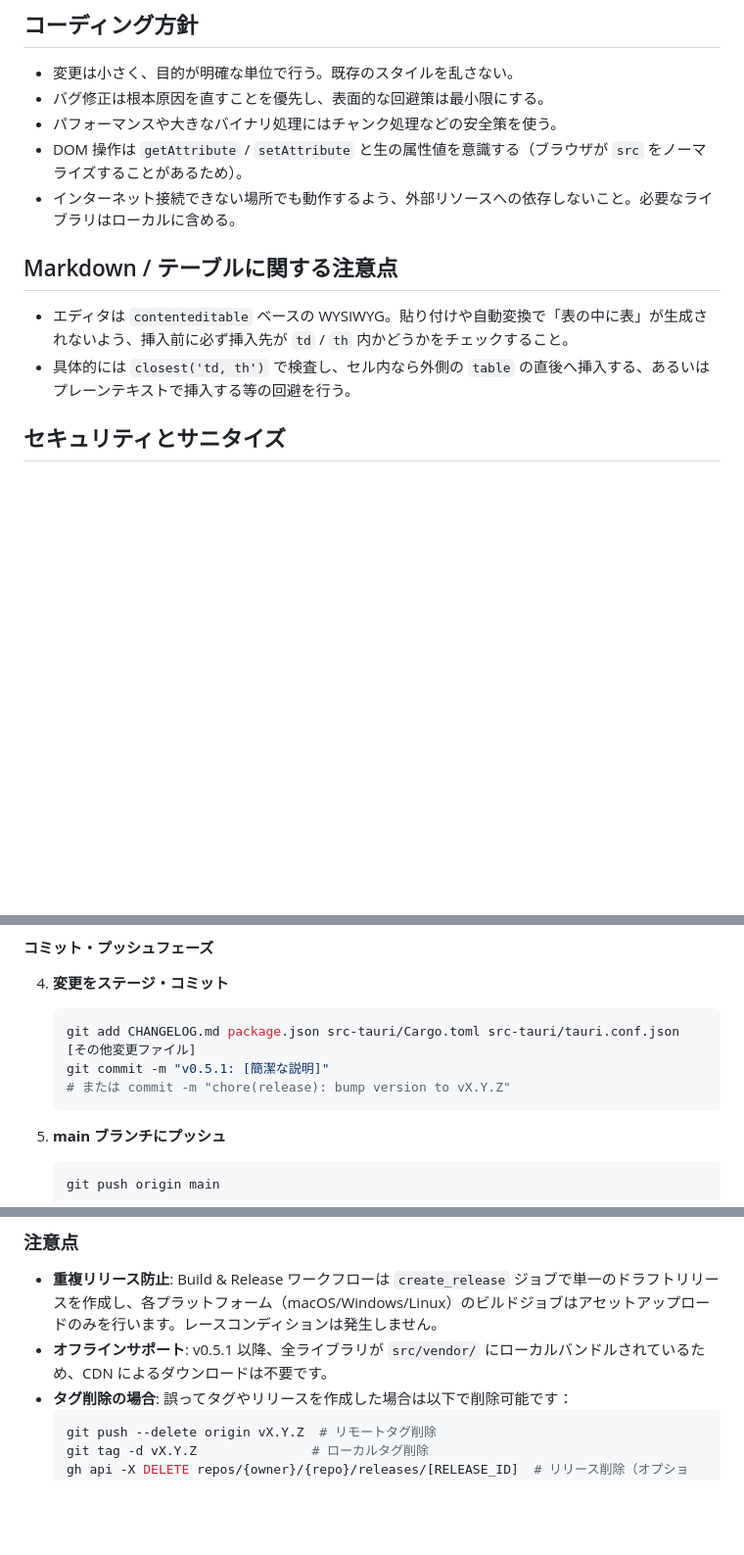
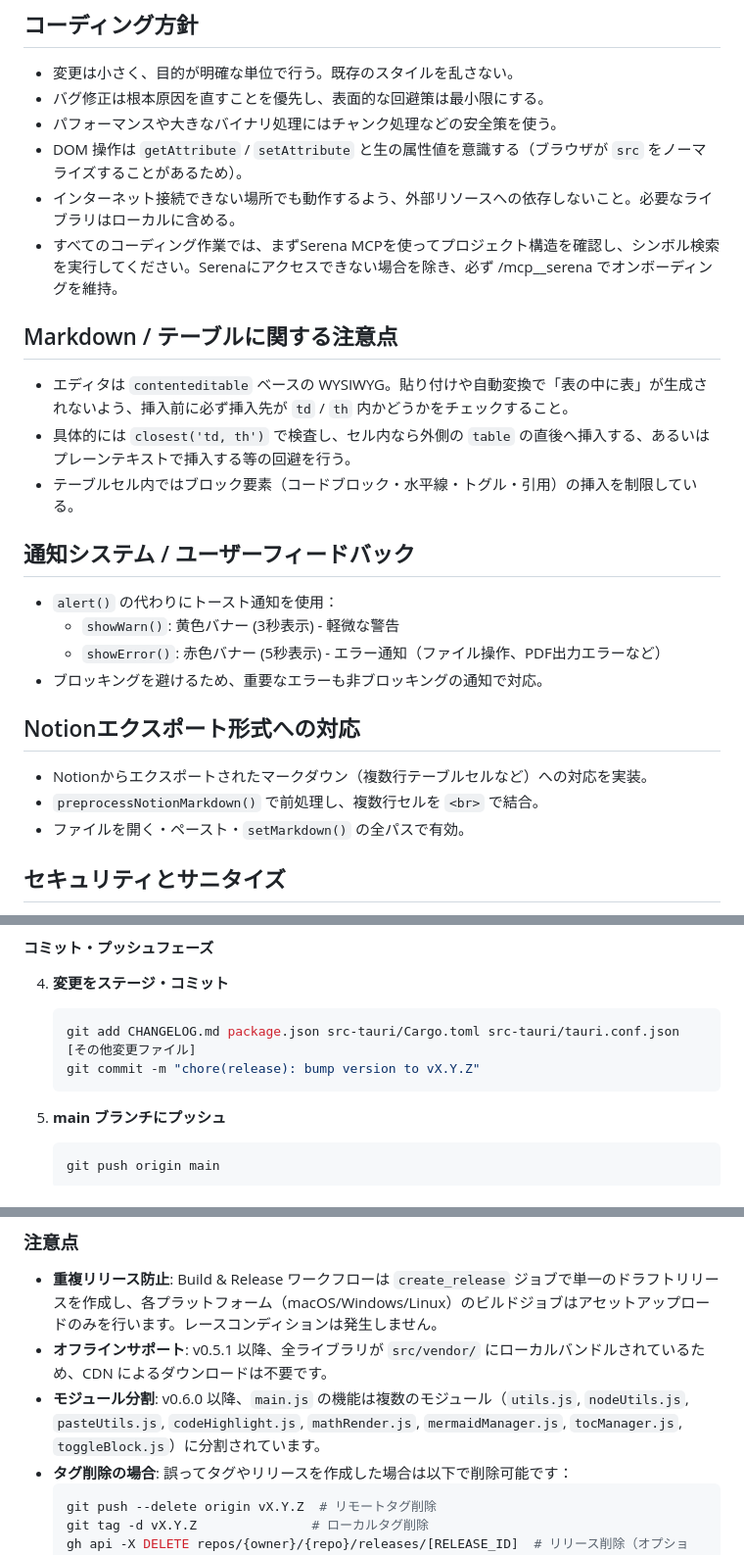
Before and after one commit to MasaakiS/SuMark, a Markdown page: .github/copilot-instructions.md, 3 parts joined by grey strips. Shown at 98% size. Rendered like a GitHub page; blank space fills up the shorter version.

````diff
--- a/.github/copilot-instructions.md
+++ b/.github/copilot-instructions.md
@@ -29,10 +38,23 @@ npm run dev
 - パフォーマンスや大きなバイナリ処理にはチャンク処理などの安全策を使う。
 - DOM 操作は `getAttribute` / `setAttribute` と生の属性値を意識する（ブラウザが `src` をノーマライズすることがあるため）。
 - インターネット接続できない場所でも動作するよう、外部リソースへの依存しないこと。必要なライブラリはローカルに含める。
+- すべてのコーディング作業では、まずSerena MCPを使ってプロジェクト構造を確認し、シンボル検索を実行してください。Serenaにアクセスできない場合を除き、必ず /mcp__serena でオンボーディングを維持。
 
 ## Markdown / テーブルに関する注意点
 - エディタは `contenteditable` ベースの WYSIWYG。貼り付けや自動変換で「表の中に表」が生成されないよう、挿入前に必ず挿入先が `td` / `th` 内かどうかをチェックすること。
 - 具体的には `closest('td, th')` で検査し、セル内なら外側の `table` の直後へ挿入する、あるいはプレーンテキストで挿入する等の回避を行う。
+- テーブルセル内ではブロック要素（コードブロック・水平線・トグル・引用）の挿入を制限している。
+
+## 通知システム / ユーザーフィードバック
+- `alert()` の代わりにトースト通知を使用：
+  - `showWarn()`: 黄色バナー (3秒表示) - 軽微な警告
+  - `showError()`: 赤色バナー (5秒表示) - エラー通知（ファイル操作、PDF出力エラーなど）
+- ブロッキングを避けるため、重要なエラーも非ブロッキングの通知で対応。
+
+## Notionエクスポート形式への対応
+- Notionからエクスポートされたマークダウン（複数行テーブルセルなど）への対応を実装。
+- `preprocessNotionMarkdown()` で前処理し、複数行セルを `<br>` で結合。
+- ファイルを開く・ペースト・`setMarkdown()` の全パスで有効。
 
 ## セキュリティとサニタイズ
 - 外部HTMLを挿入するときは `escapeHtml` 等でテキストをエスケープする。意図的に生HTMLを保持する場合は明記する。
@@ -88,8 +111,7 @@ npm run dev
 4. **変更をステージ・コミット**
    ```bash
    git add CHANGELOG.md package.json src-tauri/Cargo.toml src-tauri/tauri.conf.json [その他変更ファイル]
-   git commit -m "v0.5.1: [簡潔な説明]"
-   # または commit -m "chore(release): bump version to vX.Y.Z"
+   git commit -m "chore(release): bump version to vX.Y.Z"
    ```
 
 5. **main ブランチにプッシュ**
@@ -120,6 +142,7 @@ npm run dev
 ### 注意点
 - **重複リリース防止**: Build & Release ワークフローは `create_release` ジョブで単一のドラフトリリースを作成し、各プラットフォーム（macOS/Windows/Linux）のビルドジョブはアセットアップロードのみを行います。レースコンディションは発生しません。
 - **オフラインサポート**: v0.5.1 以降、全ライブラリが `src/vendor/` にローカルバンドルされているため、CDN によるダウンロードは不要です。
+- **モジュール分割**: v0.6.0 以降、`main.js` の機能は複数のモジュール（`utils.js`, `nodeUtils.js`, `pasteUtils.js`, `codeHighlight.js`, `mathRender.js`, `mermaidManager.js`, `tocManager.js`, `toggleBlock.js`）に分割されています。
 - **タグ削除の場合**: 誤ってタグやリリースを作成した場合は以下で削除可能です：
   ```bash
   git push --delete origin vX.Y.Z  # リモートタグ削除
````
Also changed, not shown: other parts of .github/copilot-instructions.md (+32 -12 lines).
